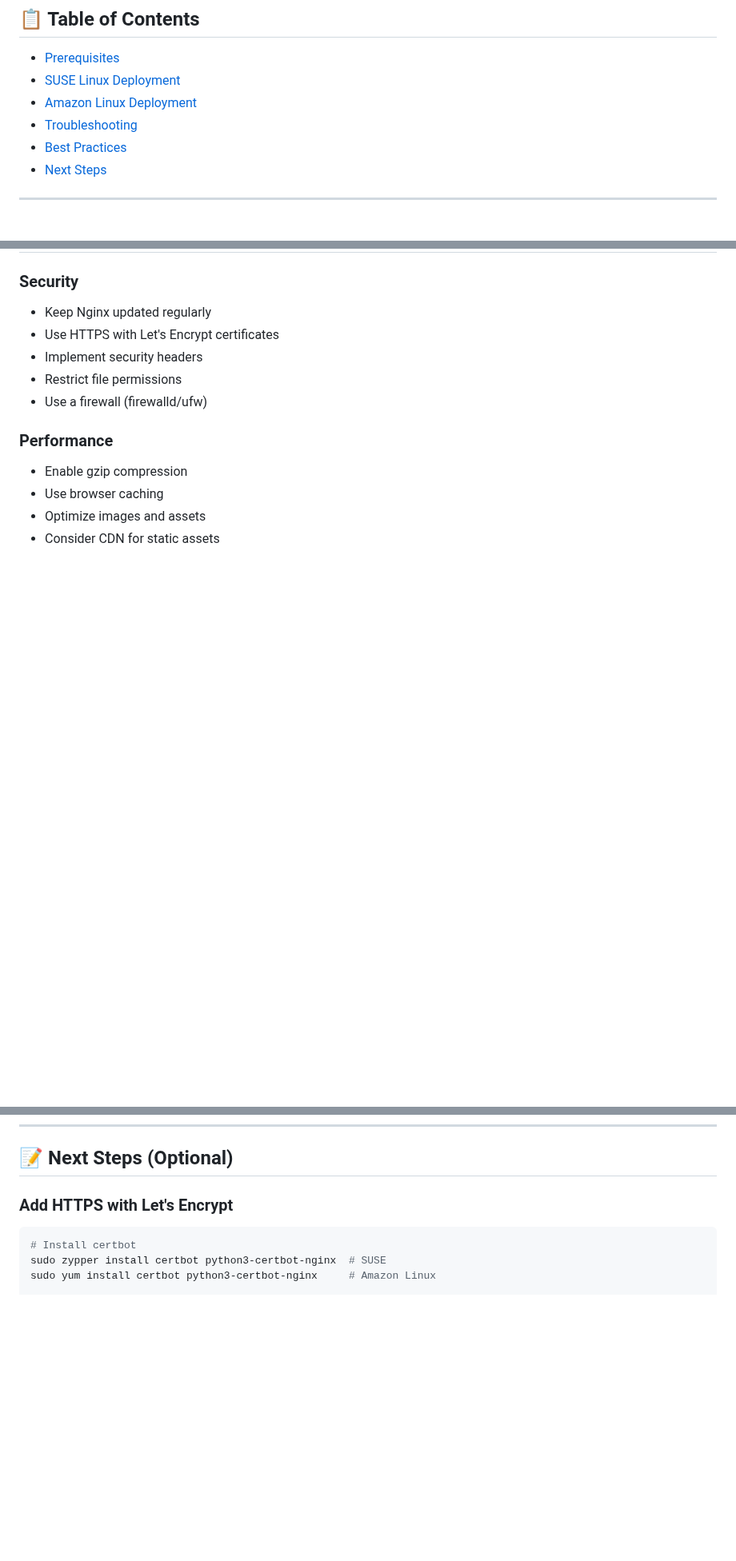
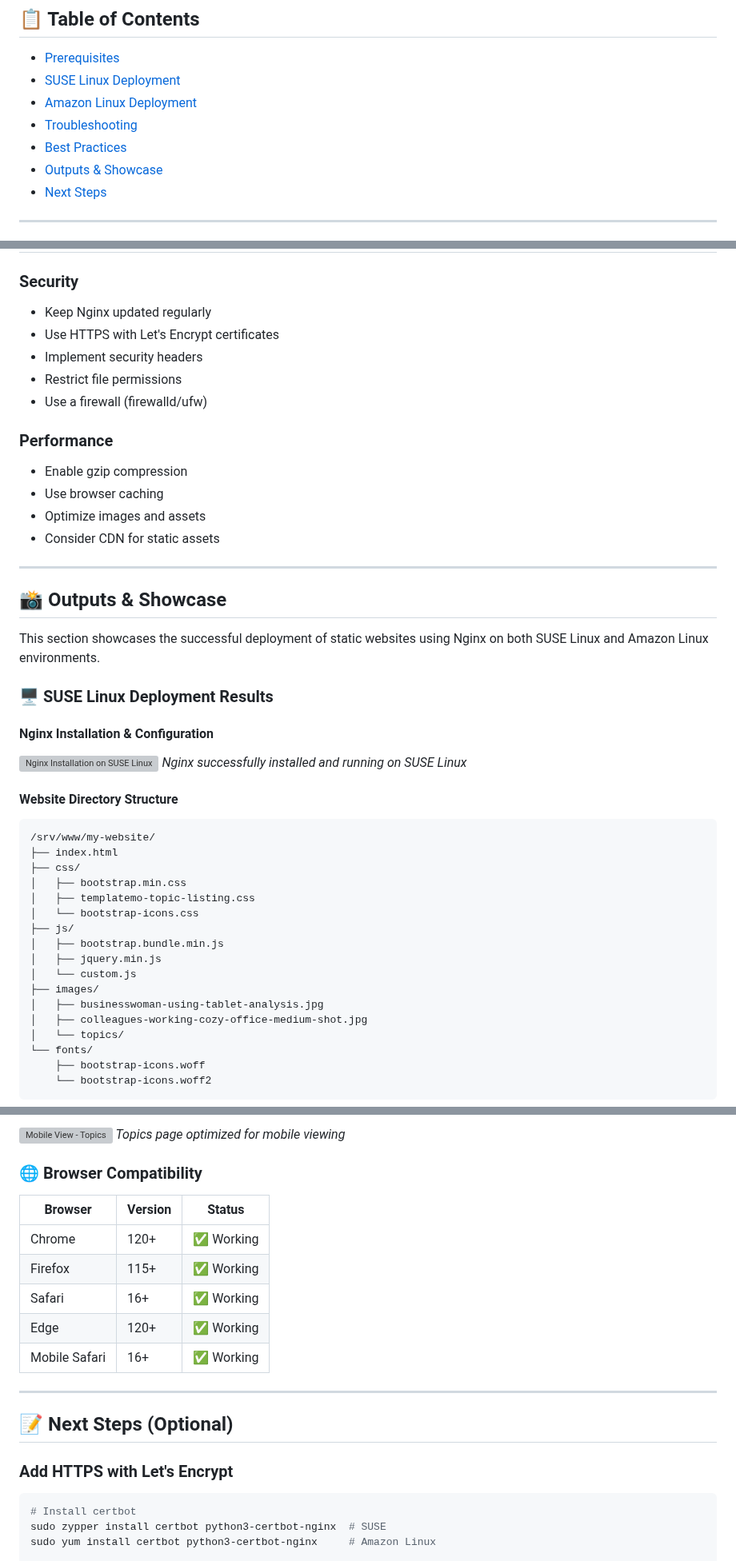
Before and after one commit to PanthoiMeetei/Batch-4-Training, a Markdown page: Day-4/README.md, 3 parts joined by grey strips. Shown at 80% size. Rendered like a GitHub page; blank space fills up the shorter version; grey boxes are pictures that could not be loaded.

Commit message:
Adding my output files to Readme to showcase the actual result

````diff
--- a/Day-4/README.md
+++ b/Day-4/README.md
@@ -9,6 +9,7 @@ This project demonstrates how to host a static website using **Nginx** on **SUSE
 - [Amazon Linux Deployment](#-amazon-linux-deployment)
 - [Troubleshooting](#-troubleshooting)
 - [Best Practices](#-best-practices)
+- [Outputs & Showcase](#-outputs--showcase)
 - [Next Steps](#-next-steps)
 
 ---
@@ -240,3 +241,34 @@ sudo nginx -t
 
 ---
 
+## 📸 Outputs & Showcase
+
+This section showcases the successful deployment of static websites using Nginx on both SUSE Linux and Amazon Linux environments.
+
+### 🖥️ SUSE Linux Deployment Results
+
+#### Nginx Installation & Configuration
+![Nginx Installation on SUSE Linux](images/nginx-suse-installation.png)
+*Nginx successfully installed and running on SUSE Linux*
+
+#### Website Directory Structure
+```
+/srv/www/my-website/
+├── index.html
+├── css/
+│   ├── bootstrap.min.css
+│   ├── templatemo-topic-listing.css
+│   └── bootstrap-icons.css
+├── js/
+│   ├── bootstrap.bundle.min.js
+│   ├── jquery.min.js
+│   └── custom.js
+├── images/
+│   ├── businesswoman-using-tablet-analysis.jpg
+│   ├── colleagues-working-cozy-office-medium-shot.jpg
+│   └── topics/
+└── fonts/
+    ├── bootstrap-icons.woff
+    └── bootstrap-icons.woff2
+```
+
@@ -243,3 +378,18 @@ sudo nginx -t
+![Mobile View - Topics](images/mobile-topics.png)
+*Topics page optimized for mobile viewing*
+
+### 🌐 Browser Compatibility
+
+| Browser | Version | Status |
+|---------|---------|--------|
+| Chrome | 120+ | ✅ Working |
+| Firefox | 115+ | ✅ Working |
+| Safari | 16+ | ✅ Working |
+| Edge | 120+ | ✅ Working |
+| Mobile Safari | 16+ | ✅ Working |
+
+---
+
 ## 📝 Next Steps (Optional)
 
 ### Add HTTPS with Let's Encrypt
````
Also changed, not shown: other parts of Day-4/README.md (+103 -0 lines).
